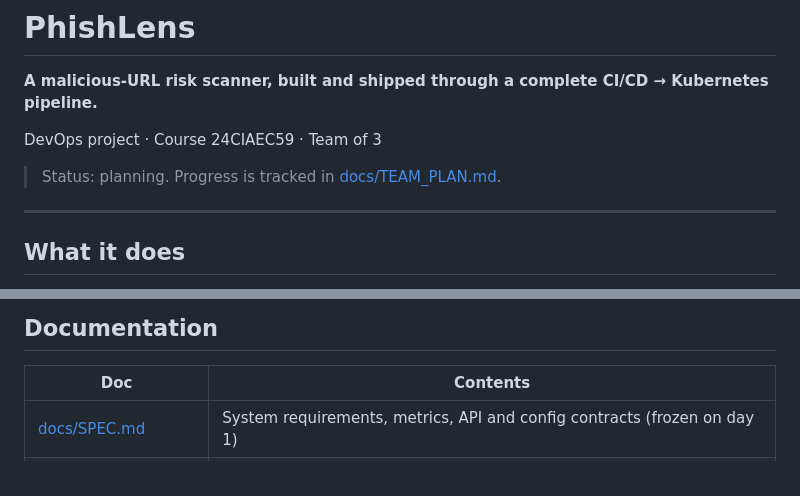
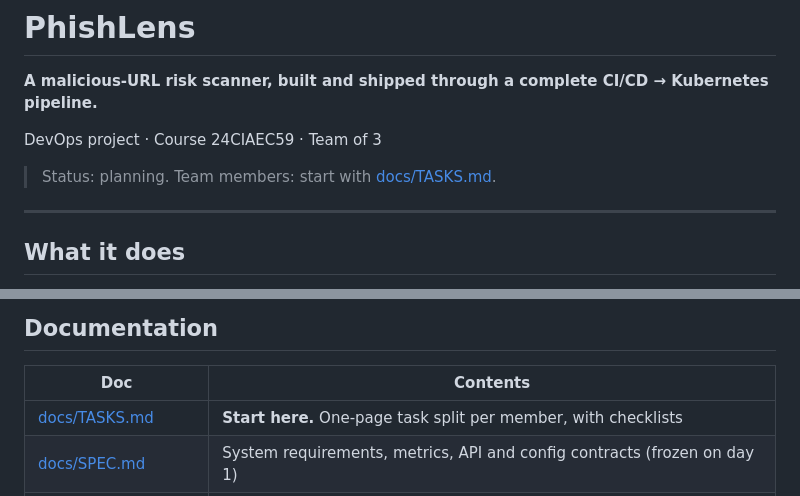
Before and after one commit to MUKUL-PRASAD-SIGH/PhishLens, a Markdown page: README.md, 2 parts joined by grey strips. GitHub-like rendering.

Commit message:
docs: add TASKS.md with per-member task split

```diff
--- a/README.md
+++ b/README.md
@@ -4,7 +4,7 @@
 
 DevOps project · Course 24CIAEC59 · Team of 3
 
-> Status: planning. Progress is tracked in [docs/TEAM_PLAN.md](docs/TEAM_PLAN.md).
+> Status: planning. Team members: start with [docs/TASKS.md](docs/TASKS.md).
 
 ---
 
@@ -128,6 +128,7 @@ kubectl -n phishlens annotate deploy/scan-api kubernetes.io/change-cause="v2: tr
 
 | Doc | Contents |
 |---|---|
+| [docs/TASKS.md](docs/TASKS.md) | **Start here.** One-page task split per member, with checklists |
 | [docs/SPEC.md](docs/SPEC.md) | System requirements, metrics, API and config contracts (frozen on day 1) |
 | [docs/TEAM_PLAN.md](docs/TEAM_PLAN.md) | Roles, 21-day phase plan, handoffs, integration runbook, demo flow, evidence checklist, working rules, rubric map |
 
```
Also changed, not shown: docs/TASKS.md (added, +134 -0 lines).
